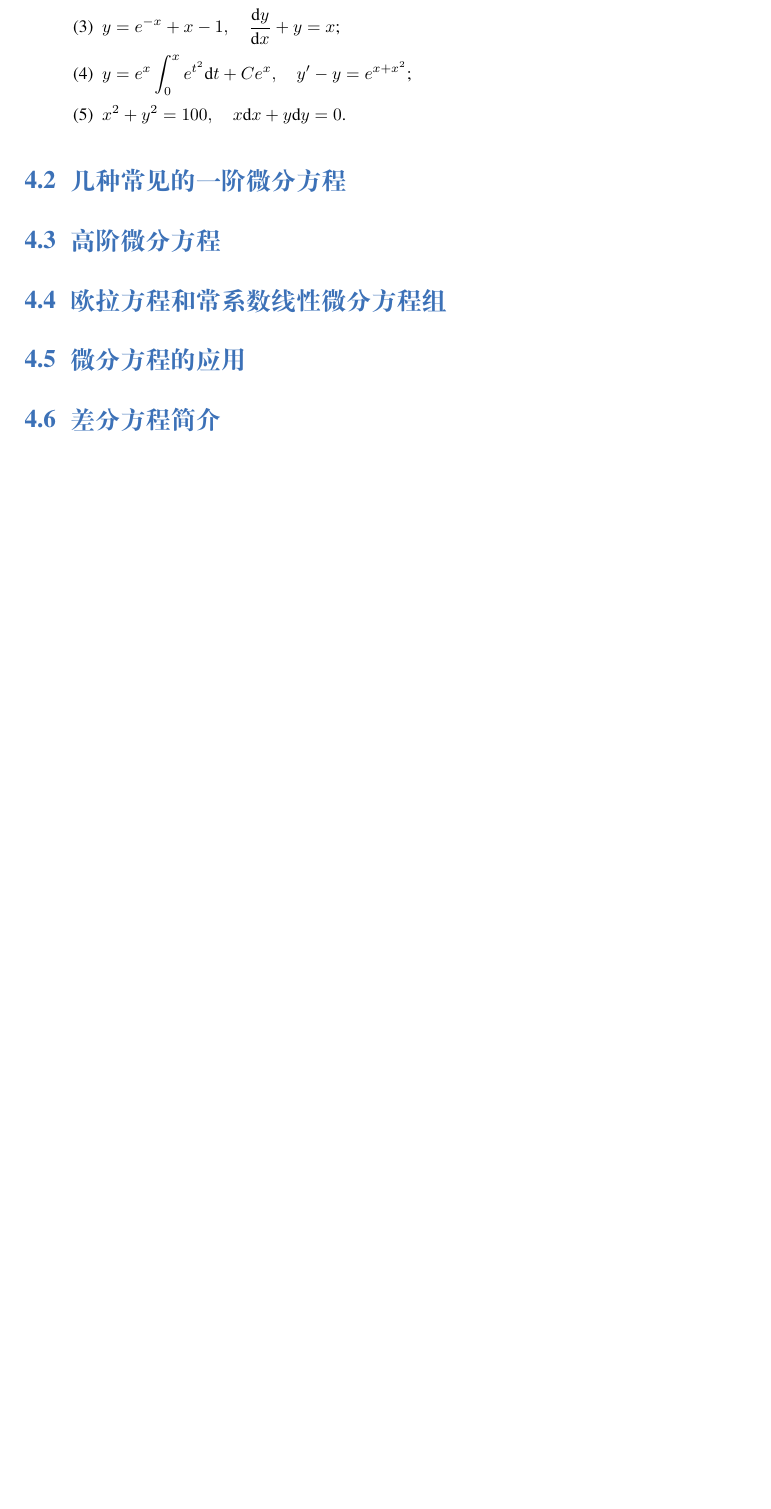
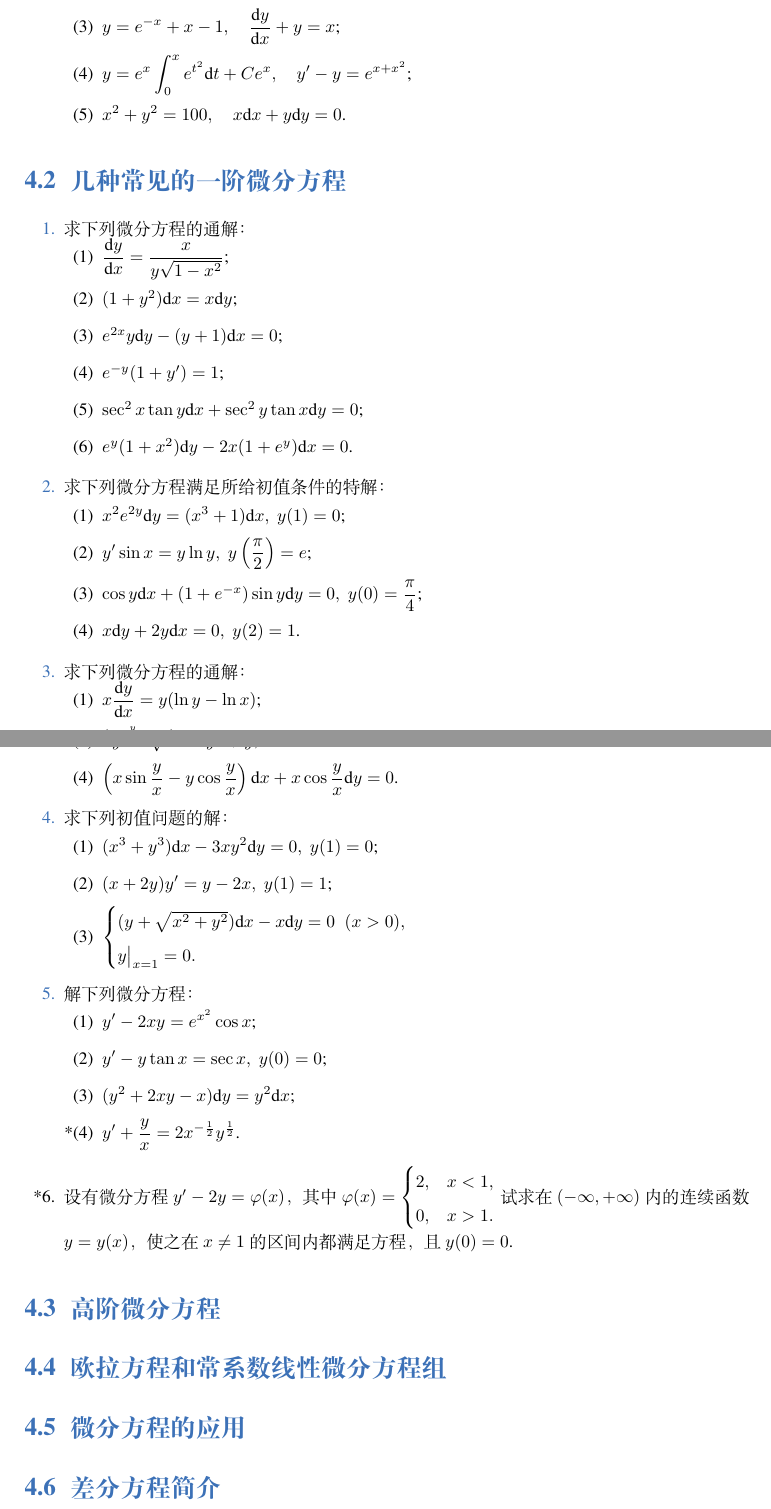
Before and after one commit to Lu0Key/SDU-Calculus, a LaTeX book (main.tex, which reads chapter5.tex): part of page 23 of 54 before the commit and two parts of pages 23 and 24 of 55 after it, the two joined at a grey line, cut so that both start at the same text, the shorter picture padded with empty space. Compiled offline with XeLaTeX; a missing font is replaced by an installed copy or a similar font.

Commit message:
完成了5.2的题目

```diff
--- a/chapter5.tex
+++ b/chapter5.tex
@@ -34,8 +34,58 @@
 
 \section{几种常见的一阶微分方程}
 
-% \begin{enumerate}\setlength{\itemsep}{7pt}
-% \end{enumerate}
+\begin{enumerate}\setlength{\itemsep}{7pt}
+    \item 求下列微分方程的通解：
+    \begin{enumerate}[(1)]\setlength{\itemsep}{5pt}\setlength{\topsep}{15pt}
+        \item $\dfrac{\text{d}y}{\text{d}x}=\dfrac{x}{y\sqrt{1-x^2}}$;
+        \item $(1+y^2)\text{d}x=x\text{d}y$;
+        \item $e^{2x}y\text{d}y-(y+1)\text{d}x=0$;
+        \item $e^{-y}(1+y')=1$;
+        \item $\sec^2x\tan y\text{d}x+\sec^2y\tan x\text{d}y=0$;
+        \item $e^y(1+x^2)\text{d}y-2x(1+e^{y})\text{d}x=0$.
+    \end{enumerate}
+
+    \item 求下列微分方程满足所给初值条件的特解：
+    \begin{enumerate}[(1)]\setlength{\itemsep}{5pt}\setlength{\topsep}{15pt}
+        \item $x^2e^{2y}\text{d}y=(x^3+1)\text{d}x,\;y(1)=0$;
+        \item $y'\sin x=y\ln y,\;y\left(\dfrac{\pi}{2}\right)=e$;
+        \item $\cos y\text{d}x+(1+e^{-x})\sin y\text{d}y=0,\;y(0)=\dfrac{\pi}{4}$;
+        \item $x\text{d}y+2y\text{d}x=0,\;y(2)=1$.
+    \end{enumerate}
+
+    \item 求下列微分方程的通解：
+    \begin{enumerate}[(1)]\setlength{\itemsep}{5pt}\setlength{\topsep}{15pt}
+        \item $x\dfrac{\text{d}y}{\text{d}x}=y(\ln y-\ln x)$;
+        \item $(xe^{\frac{y}{x}}+y)\text{d}x-x\text{d}y=0$;
+        \item $xy'=\sqrt{x^2-y^2}+y$;
+        \item $\left(x\sin\dfrac{y}{x}-y\cos\dfrac{y}{x}\right)\text{d}x+x\cos\dfrac{y}{x}\text{d}y=0$.
+    \end{enumerate}
+
+    \item 求下列初值问题的解：
+    \begin{enumerate}[(1)]\setlength{\itemsep}{5pt}\setlength{\topsep}{15pt}
+        \item $(x^3+y^3)\text{d}x-3xy^2\text{d}y=0,\;y(1)=0$;
+        \item $(x+2y)y'=y-2x,\;y(1)=1$;
+        \item $\begin{cases}
+            (y+\sqrt{x^2+y^2})\text{d}x-x\text{d}y=0\;\;(x>0),\\
+            y\big|_{x=1}=0.
+        \end{cases}$
+    \end{enumerate}
+
+    \item 解下列微分方程：
+    \begin{enumerate}[(1)]\setlength{\itemsep}{5pt}\setlength{\topsep}{15pt}
+        \item $y'-2xy=e^{x^2}\cos x$;
+        \item $y'-y\tan x=\sec x,\;y(0)=0$;
+        \item $(y^2+2xy-x)\text{d}y=y^2\text{d}x$;
+        \item[*(4)] $y'+\dfrac{y}{x}=2x^{-\frac{1}{2}}y^{\frac{1}{2}}$.
+    \end{enumerate}
+
+    \item[*6.] 设有微分方程 $y'-2y=\varphi(x)$，其中 $\varphi(x)=\begin{cases}
+        2,&x<1,\\
+        0,&x>1.
+    \end{cases}$ 试求在 $(-\infty,+\infty)$ 内的连续函数 $y=y(x)$，
+    使之在 $x\not=1$ 的区间内都满足方程，且 $y(0)=0$.
+
+\end{enumerate}
 
 \section{高阶微分方程}
 
```
